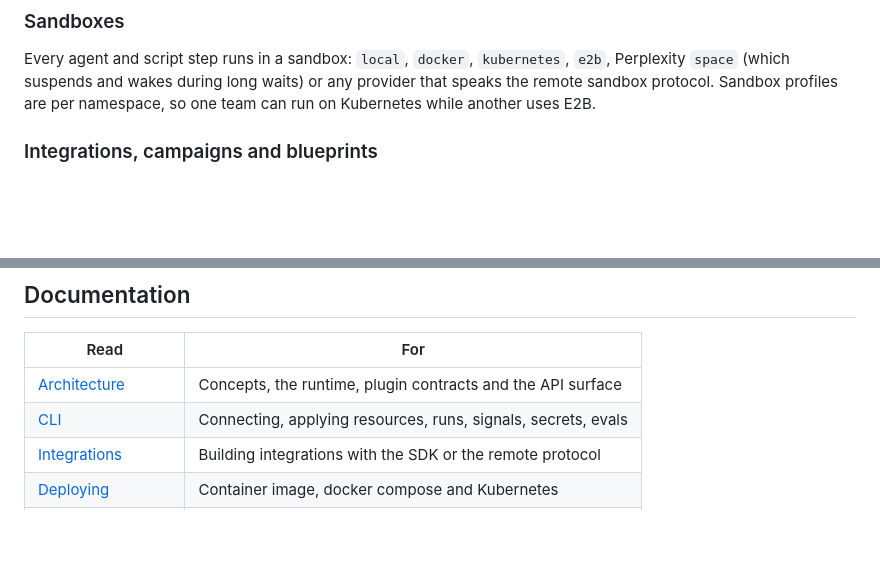
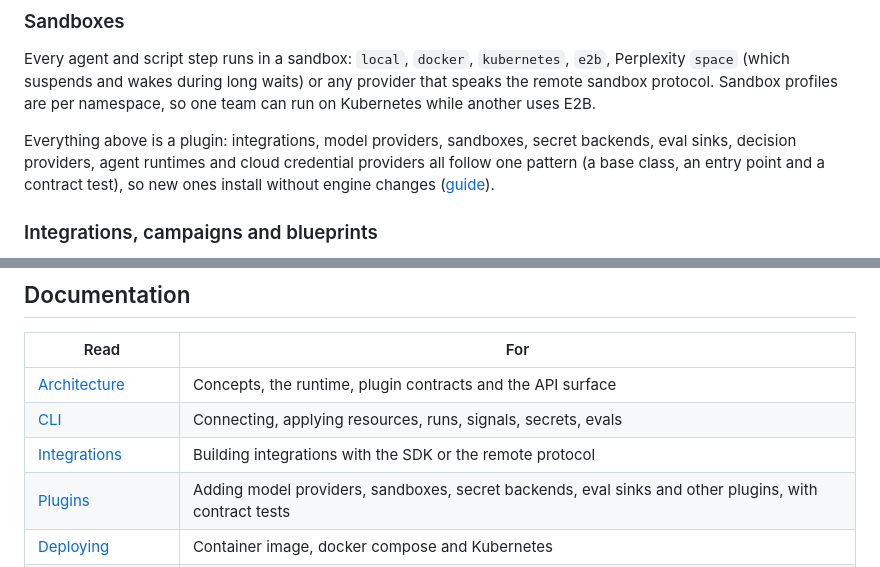
Before and after one commit to kyonz/Shoal, a Markdown page: README.md, 2 parts joined by grey strips. Drawn GitHub-style; blank space fills up the shorter version.

Commit message:
README: link the plugin guide
Co-Authored-By: Claude Opus 5.5 (1M context) <noreply@anthropic.com>
Claude-Session: https://claude.ai/code/session_014sGou7ecA8g2efAb4993mX

```diff
--- a/README.md
+++ b/README.md
@@ -250,6 +250,11 @@ Every agent and script step runs in a sandbox: `local`, `docker`, `kubernetes`,
 `space` (which suspends and wakes during long waits) or any provider that speaks the remote sandbox
 protocol. Sandbox profiles are per namespace, so one team can run on Kubernetes while another uses E2B.
 
+Everything above is a plugin: integrations, model providers, sandboxes, secret backends, eval sinks,
+decision providers, agent runtimes and cloud credential providers all follow one pattern (a base
+class, an entry point and a contract test), so new ones install without engine changes
+([guide](docs/plugins.md)).
+
 ### Integrations, campaigns and blueprints
 - **GitHub, Jira, MCP, webhooks and schedules** are built in, each with triggers, actions and metadata queries. Write your own in Python with the SDK and test kit, or in any language with the remote protocol ([guide](docs/integrations.md)).
 - **Per-user credentials:** a connection can use a shared credential or each person's own token or OAuth sign-in. A step that needs someone's credential waits for them to connect, then resumes.
@@ -297,6 +302,7 @@ A Temporal orchestrator backend and a skills marketplace.
 | [Architecture](docs/architecture.md) | Concepts, the runtime, plugin contracts and the API surface |
 | [CLI](docs/cli.md) | Connecting, applying resources, runs, signals, secrets, evals |
 | [Integrations](docs/integrations.md) | Building integrations with the SDK or the remote protocol |
+| [Plugins](docs/plugins.md) | Adding model providers, sandboxes, secret backends, eval sinks and other plugins, with contract tests |
 | [Deploying](deploy/README.md) | Container image, docker compose and Kubernetes |
 | [Terraform provider](terraform-provider/docs/index.md) | Managing Shoal as code |
 | [Web UI](frontend/README.md) | Developing the frontend |
```
